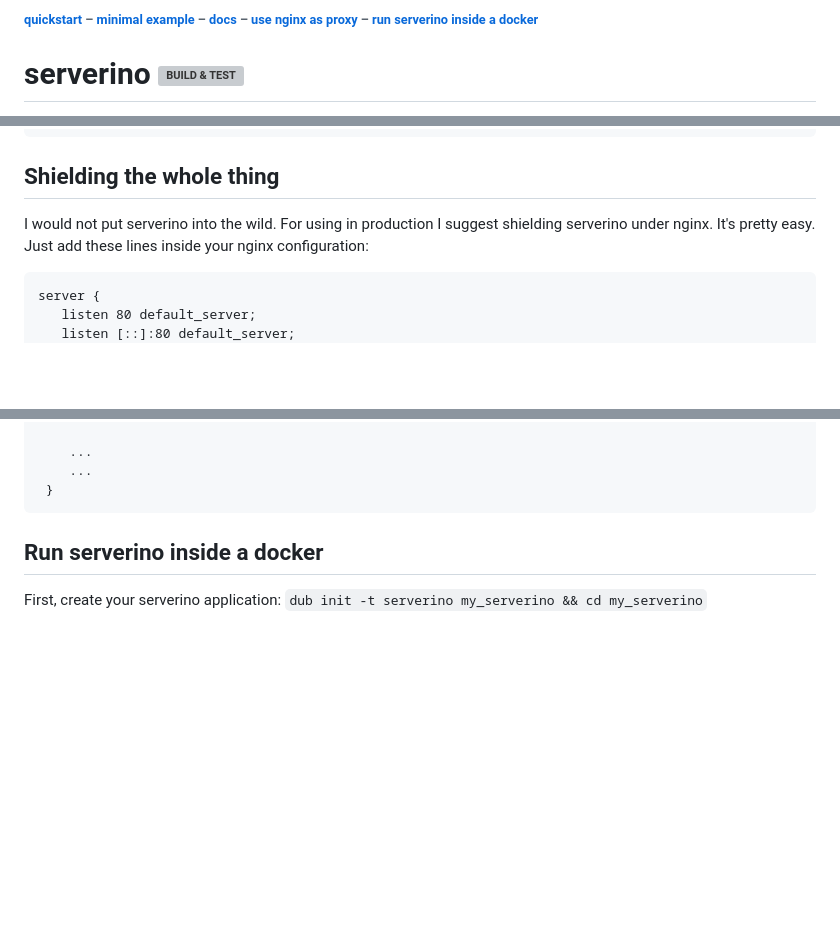
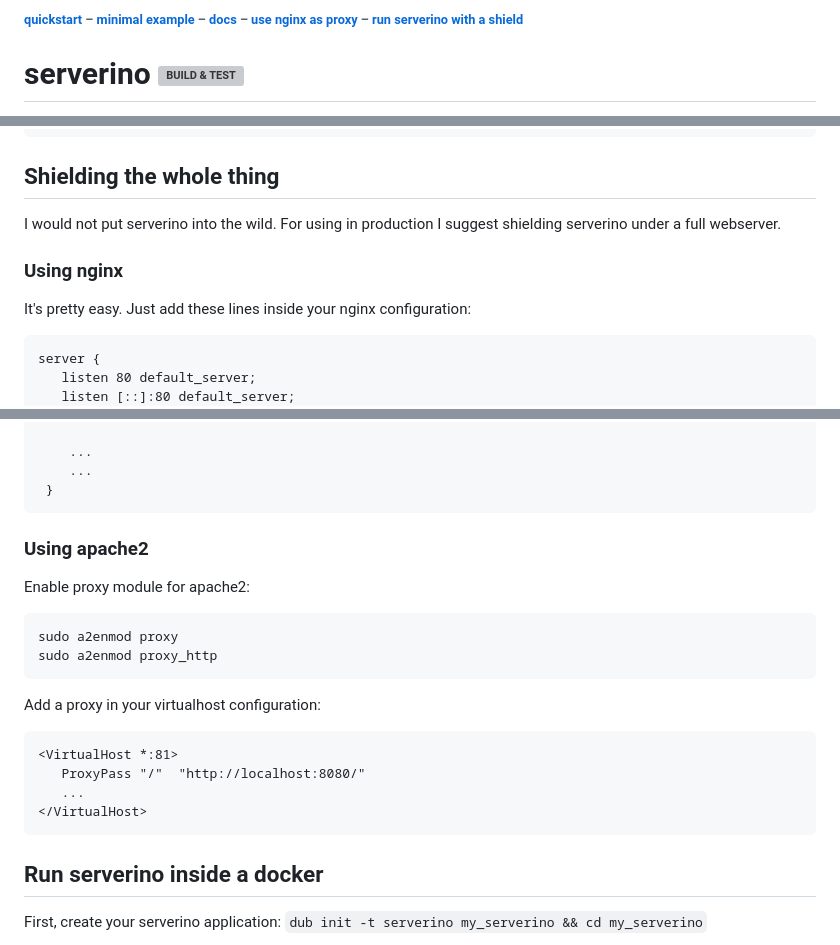
Before and after one commit to trikko/serverino, a Markdown page: README.md, 3 parts joined by grey strips. Drawn GitHub-style; blank space fills up the shorter version; grey boxes are pictures that could not be loaded.

````diff
--- a/README.md
+++ b/README.md
@@ -1,4 +1,4 @@
-###### [quickstart](https://github.com/trikko/serverino/blob/master/README.md#quickstart) – [minimal example](https://github.com/trikko/serverino/blob/master/README.md#a-simple-webserver-in-just-three-lines) – [docs]( https://github.com/trikko/serverino/blob/master/README.md#documentation-you-need) – [use nginx as proxy](https://github.com/trikko/serverino/blob/master/README.md#shielding-the-whole-thing) – [run serverino inside a docker](https://github.com/trikko/serverino/blob/master/README.md#run-serverino-inside-a-docker)
+###### [quickstart](https://github.com/trikko/serverino/blob/master/README.md#quickstart) – [minimal example](https://github.com/trikko/serverino/blob/master/README.md#a-simple-webserver-in-just-three-lines) – [docs]( https://github.com/trikko/serverino/blob/master/README.md#documentation-you-need) – [use nginx as proxy](https://github.com/trikko/serverino/blob/master/README.md#shielding-the-whole-thing) – [run serverino with a shield](https://github.com/trikko/serverino/blob/master/README.md#run-serverino-inside-a-docker)
 
 # serverino [![BUILD & TEST](https://github.com/trikko/serverino/actions/workflows/d.yml/badge.svg)](https://github.com/trikko/serverino/actions/workflows/d.yml)
 * Ready-to-go http server
@@ -142,7 +142,9 @@ mixin ServerinoMain!(other, test); // Current module is always processed
 ```
 
 ## Shielding the whole thing
-I would not put serverino into the wild. For using in production I suggest shielding serverino under nginx.
+I would not put serverino into the wild. For using in production I suggest shielding serverino under a full webserver.
+
+### Using nginx
 It's pretty easy. Just add these lines inside your nginx configuration:
 
 ```
@@ -187,6 +189,20 @@ server {
     ...
  }
 ```
+### Using apache2
+Enable proxy module for apache2:
+```
+sudo a2enmod proxy
+sudo a2enmod proxy_http
+```
+
+Add a proxy in your virtualhost configuration:
+```
+<VirtualHost *:81>
+   ProxyPass "/"  "http://localhost:8080/"
+   ...
+</VirtualHost>
+```
 
 ## Run serverino inside a docker
 
````
